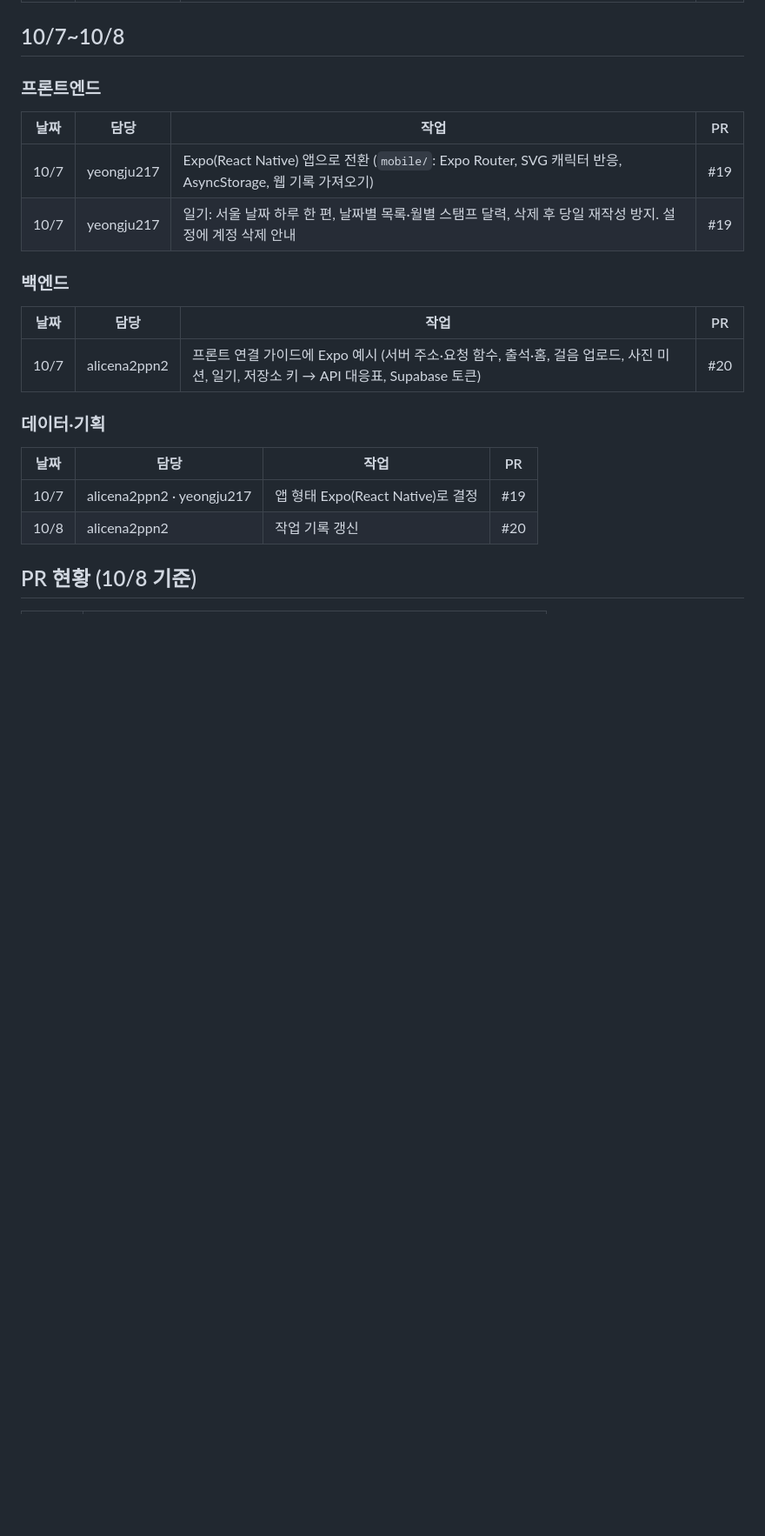
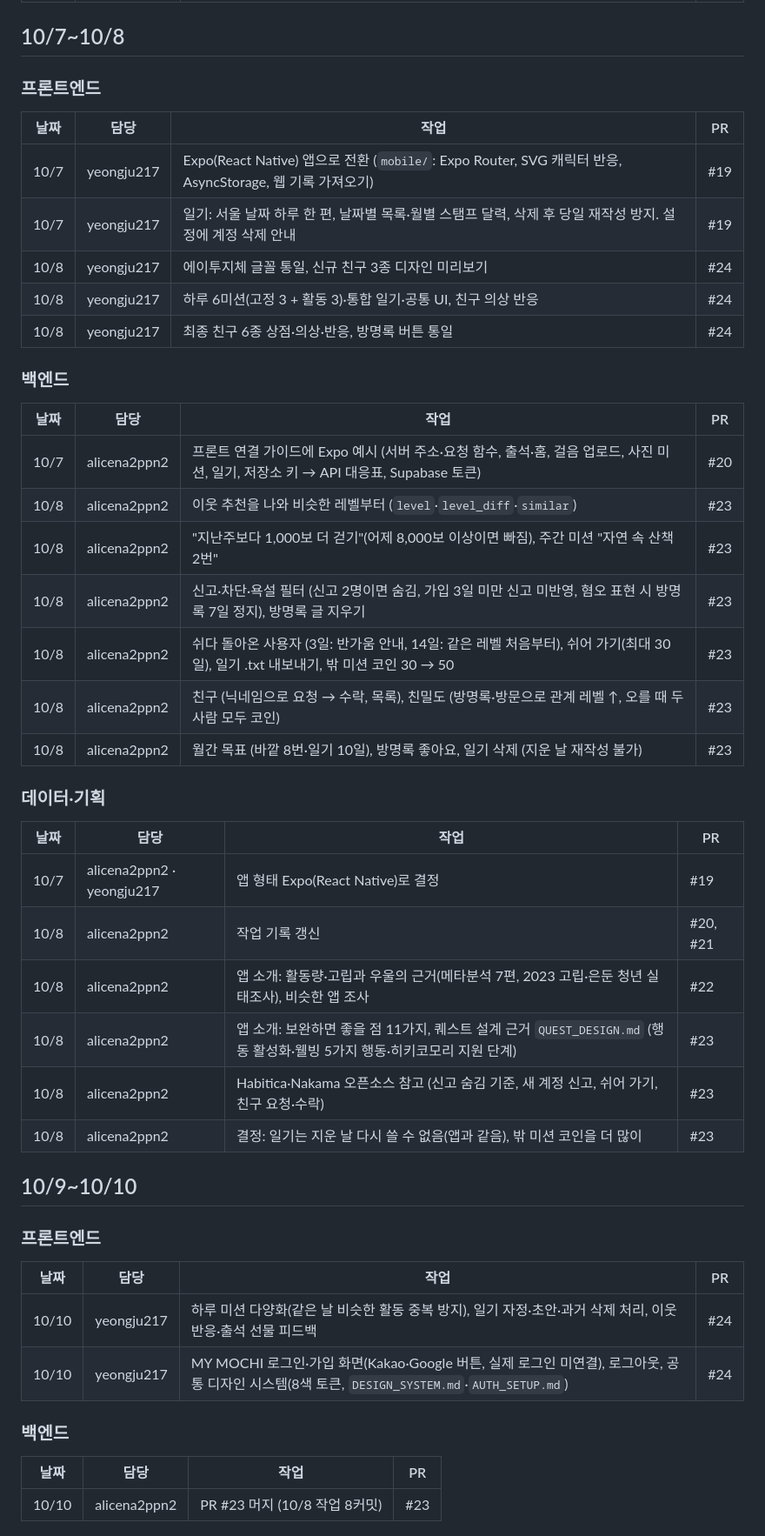
Before and after one commit to alicena2ppn2/Capstone, a Markdown page: PROGRESS.md, the part around one of its changes. Shown at 87% size. Drawn GitHub-style; blank space fills up the shorter version.

```diff
--- a/PROGRESS.md
+++ b/PROGRESS.md
@@ -113,18 +119,45 @@ GitHub의 PR·커밋 기록을 바탕으로 정리. 최종 갱신: 2026-10-08
 |---|---|---|---|
 | 10/7 | yeongju217 | Expo(React Native) 앱으로 전환 (`mobile/`: Expo Router, SVG 캐릭터 반응, AsyncStorage, 웹 기록 가져오기) | #19 |
 | 10/7 | yeongju217 | 일기: 서울 날짜 하루 한 편, 날짜별 목록·월별 스탬프 달력, 삭제 후 당일 재작성 방지. 설정에 계정 삭제 안내 | #19 |
+| 10/8 | yeongju217 | 에이투지체 글꼴 통일, 신규 친구 3종 디자인 미리보기 | #24 |
+| 10/8 | yeongju217 | 하루 6미션(고정 3 + 활동 3)·통합 일기·공통 UI, 친구 의상 반응 | #24 |
+| 10/8 | yeongju217 | 최종 친구 6종 상점·의상·반응, 방명록 버튼 통일 | #24 |
 
 ### 백엔드
 
 | 날짜 | 담당 | 작업 | PR |
 |---|---|---|---|
 | 10/7 | alicena2ppn2 | 프론트 연결 가이드에 Expo 예시 (서버 주소·요청 함수, 출석·홈, 걸음 업로드, 사진 미션, 일기, 저장소 키 → API 대응표, Supabase 토큰) | #20 |
+| 10/8 | alicena2ppn2 | 이웃 추천을 나와 비슷한 레벨부터 (`level`·`level_diff`·`similar`) | #23 |
+| 10/8 | alicena2ppn2 | "지난주보다 1,000보 더 걷기"(어제 8,000보 이상이면 빠짐), 주간 미션 "자연 속 산책 2번" | #23 |
+| 10/8 | alicena2ppn2 | 신고·차단·욕설 필터 (신고 2명이면 숨김, 가입 3일 미만 신고 미반영, 혐오 표현 시 방명록 7일 정지), 방명록 글 지우기 | #23 |
+| 10/8 | alicena2ppn2 | 쉬다 돌아온 사용자 (3일: 반가움 안내, 14일: 같은 레벨 처음부터), 쉬어 가기(최대 30일), 일기 .txt 내보내기, 밖 미션 코인 30 → 50 | #23 |
+| 10/8 | alicena2ppn2 | 친구 (닉네임으로 요청 → 수락, 목록), 친밀도 (방명록·방문으로 관계 레벨 ↑, 오를 때 두 사람 모두 코인) | #23 |
+| 10/8 | alicena2ppn2 | 월간 목표 (바깥 8번·일기 10일), 방명록 좋아요, 일기 삭제 (지운 날 재작성 불가) | #23 |
 
 ### 데이터·기획
 
 | 날짜 | 담당 | 작업 | PR |
 |---|---|---|---|
 | 10/7 | alicena2ppn2 · yeongju217 | 앱 형태 Expo(React Native)로 결정 | #19 |
-| 10/8 | alicena2ppn2 | 작업 기록 갱신 | #20 |
+| 10/8 | alicena2ppn2 | 작업 기록 갱신 | #20, #21 |
+| 10/8 | alicena2ppn2 | 앱 소개: 활동량·고립과 우울의 근거(메타분석 7편, 2023 고립·은둔 청년 실태조사), 비슷한 앱 조사 | #22 |
+| 10/8 | alicena2ppn2 | 앱 소개: 보완하면 좋을 점 11가지, 퀘스트 설계 근거 `QUEST_DESIGN.md` (행동 활성화·웰빙 5가지 행동·히키코모리 지원 단계) | #23 |
+| 10/8 | alicena2ppn2 | Habitica·Nakama 오픈소스 참고 (신고 숨김 기준, 새 계정 신고, 쉬어 가기, 친구 요청·수락) | #23 |
+| 10/8 | alicena2ppn2 | 결정: 일기는 지운 날 다시 쓸 수 없음(앱과 같음), 밖 미션 코인을 더 많이 | #23 |
 
-## PR 현황 (10/8 기준)
+## 10/9~10/10
+
+### 프론트엔드
+
+| 날짜 | 담당 | 작업 | PR |
+|---|---|---|---|
+| 10/10 | yeongju217 | 하루 미션 다양화(같은 날 비슷한 활동 중복 방지), 일기 자정·초안·과거 삭제 처리, 이웃 반응·출석 선물 피드백 | #24 |
+| 10/10 | yeongju217 | MY MOCHI 로그인·가입 화면(Kakao·Google 버튼, 실제 로그인 미연결), 로그아웃, 공통 디자인 시스템(8색 토큰, `DESIGN_SYSTEM.md`·`AUTH_SETUP.md`) | #24 |
+
+### 백엔드
+
+| 날짜 | 담당 | 작업 | PR |
+|---|---|---|---|
+| 10/10 | alicena2ppn2 | PR #23 머지 (10/8 작업 8커밋) | #23 |
+
```
Also changed, not shown: other parts of PROGRESS.md (+47 -19 lines), APP_INTRO.md (+1 -1 lines).
